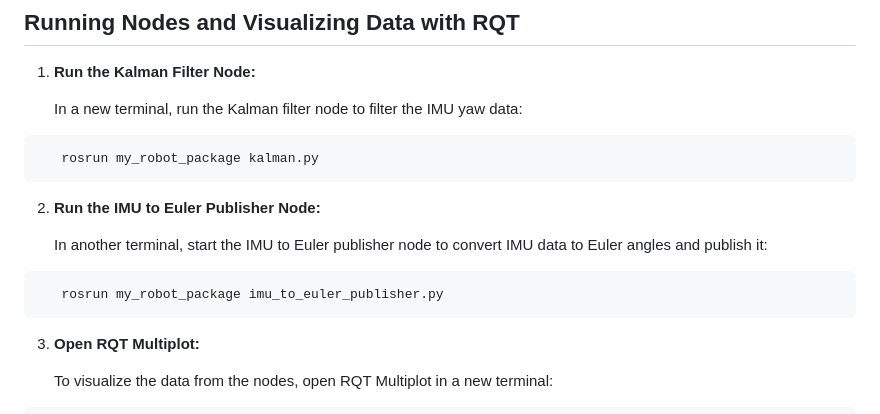
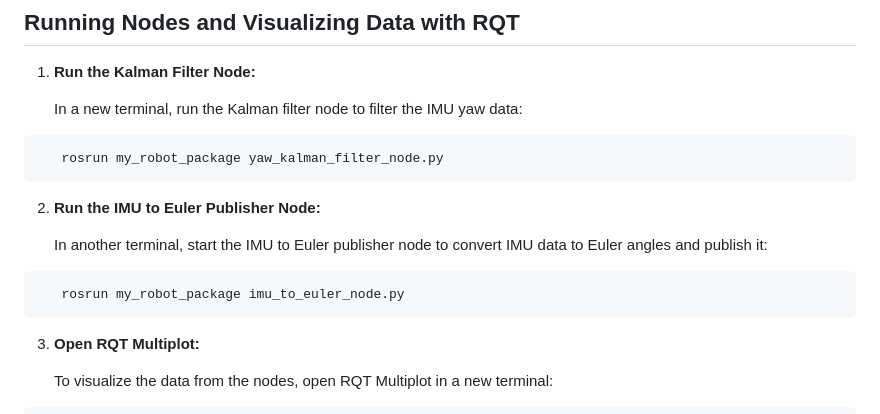
Before and after one commit to Hamody229/MIAturtlebot-, a Markdown page: README.md, the part around the change. Rendered like a GitHub page.

````diff
--- a/README.md
+++ b/README.md
@@ -158,7 +158,7 @@ The process noise covariance QQ represents the uncertainty in the system model i
    In a new terminal,  run the Kalman filter node to filter the IMU yaw data:
 
 ```
-   rosrun my_robot_package kalman.py
+   rosrun my_robot_package yaw_kalman_filter_node.py
 ```
 
 2. **Run the IMU to Euler Publisher Node:**
@@ -166,7 +166,7 @@ The process noise covariance QQ represents the uncertainty in the system model i
    In another terminal, start the IMU to Euler publisher node to convert IMU data to Euler angles and publish it:
 
 ```
-   rosrun my_robot_package imu_to_euler_publisher.py
+   rosrun my_robot_package imu_to_euler_node.py
 ```
 
 3. **Open RQT Multiplot:**
````
